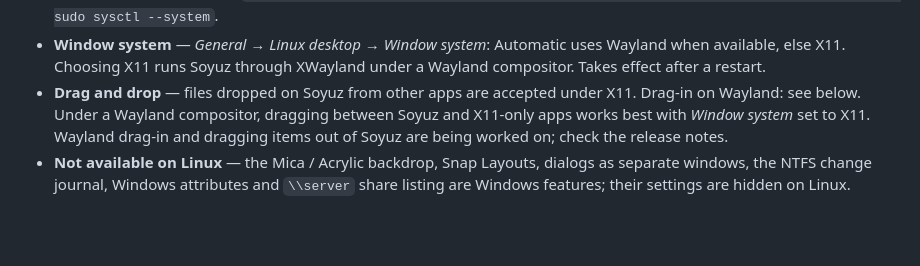
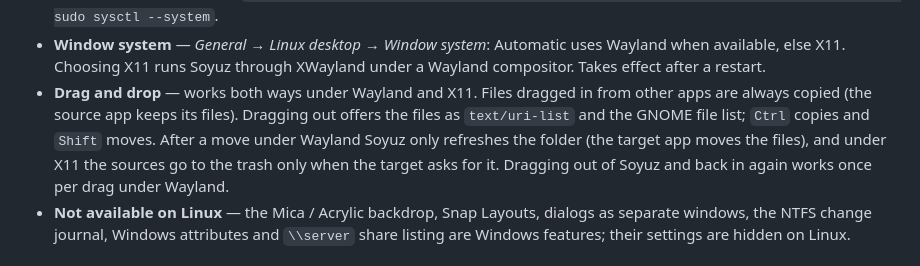
Before and after one commit to ulaas/soyuz, a Markdown page: docs/USER_GUIDE.md, the part around the change. Drawn GitHub-style; blank space fills up the shorter version.

Commit message:
docs: Linux drag-and-drop behaviour in the user guide

```diff
--- a/docs/USER_GUIDE.md
+++ b/docs/USER_GUIDE.md
@@ -423,11 +423,12 @@ you install system-wide yourself.
 - **Window system** — *General → Linux desktop → Window system*: Automatic uses Wayland when
   available, else X11. Choosing X11 runs Soyuz through XWayland under a Wayland compositor.
   Takes effect after a restart.
-- **Drag and drop** — files dropped on Soyuz from other apps are accepted under X11.
-  Drag-in on Wayland: see below. Under a Wayland compositor, dragging between Soyuz and
-  X11-only apps works best with *Window system* set to X11.
-  <!-- TODO(orchestrator): adjust once Wayland drag-in and drag-out land. --> Wayland
-  drag-in and dragging items out of Soyuz are being worked on; check the release notes.
+- **Drag and drop** — works both ways under Wayland and X11. Files dragged in from other
+  apps are always copied (the source app keeps its files). Dragging out offers the files as
+  `text/uri-list` and the GNOME file list; `Ctrl` copies and `Shift` moves. After a move
+  under Wayland Soyuz only refreshes the folder (the target app moves the files), and under
+  X11 the sources go to the trash only when the target asks for it. Dragging out of Soyuz
+  and back in again works once per drag under Wayland.
 - **Not available on Linux** — the Mica / Acrylic backdrop, Snap Layouts, dialogs as separate
   windows, the NTFS change journal, Windows attributes and `\\server` share listing are
   Windows features; their settings are hidden on Linux.
```
